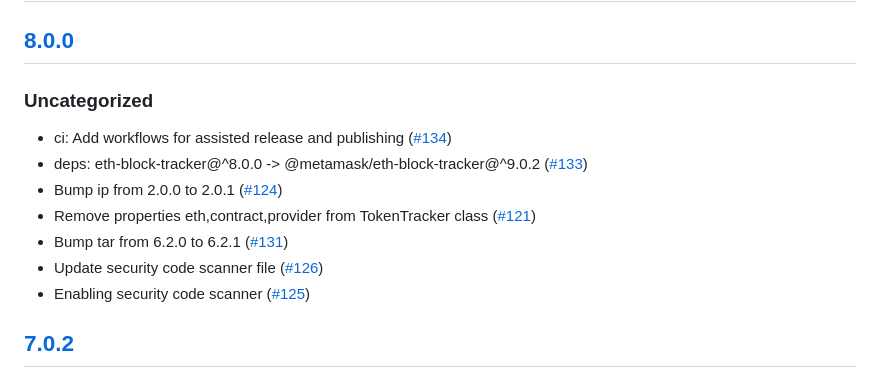
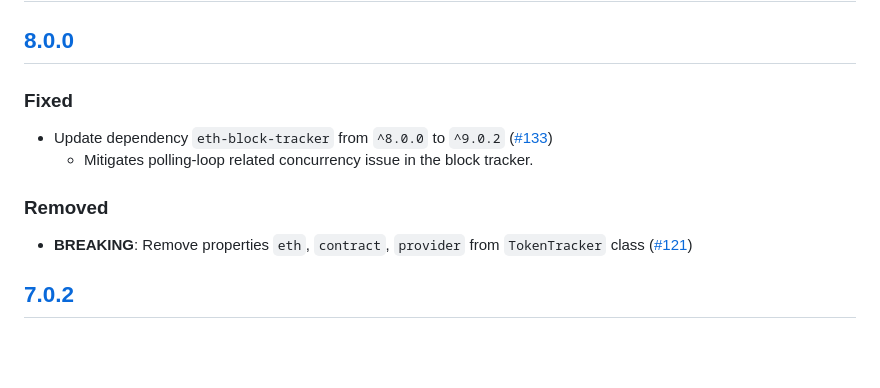
Before and after one commit to MetaMask/eth-token-tracker, a Markdown page: CHANGELOG.md, the part around the change. Drawn GitHub-style; blank space fills up the shorter version.

Commit message:
update changelog

```diff
--- a/CHANGELOG.md
+++ b/CHANGELOG.md
@@ -9,15 +9,13 @@ and this project adheres to [Semantic Versioning](https://semver.org/spec/v2.0.0
 
 ## [8.0.0]
 
-### Uncategorized
+### Fixed
+- Update dependency `eth-block-tracker` from `^8.0.0` to `^9.0.2` ([#133](https://github.com/MetaMask/eth-token-tracker/pull/133))
+  - Mitigates polling-loop related concurrency issue in the block tracker.
 
-- ci: Add workflows for assisted release and publishing ([#134](https://github.com/MetaMask/eth-token-tracker/pull/134))
-- deps: eth-block-tracker@^8.0.0 -> @metamask/eth-block-tracker@^9.0.2 ([#133](https://github.com/MetaMask/eth-token-tracker/pull/133))
-- Bump ip from 2.0.0 to 2.0.1 ([#124](https://github.com/MetaMask/eth-token-tracker/pull/124))
-- Remove properties eth,contract,provider from TokenTracker class ([#121](https://github.com/MetaMask/eth-token-tracker/pull/121))
-- Bump tar from 6.2.0 to 6.2.1 ([#131](https://github.com/MetaMask/eth-token-tracker/pull/131))
-- Update security code scanner file ([#126](https://github.com/MetaMask/eth-token-tracker/pull/126))
-- Enabling security code scanner ([#125](https://github.com/MetaMask/eth-token-tracker/pull/125))
+### Removed
+
+- **BREAKING**: Remove properties `eth`, `contract`, `provider` from `TokenTracker` class ([#121](https://github.com/MetaMask/eth-token-tracker/pull/121))
 
 ## [7.0.2]
 
```
